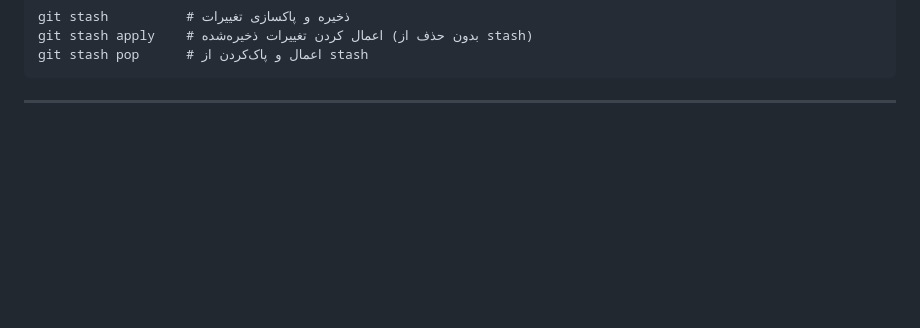
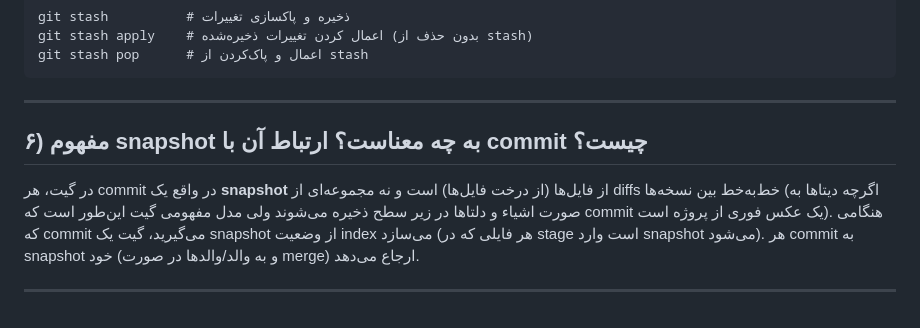
Before and after one commit to SELab-G/exp1, a Markdown page: README.md, the part around the change. GitHub-like rendering; blank space fills up the shorter version.

Commit message:
Update README.md : Solve P6

````diff
--- a/README.md
+++ b/README.md
@@ -252,3 +252,10 @@ git stash pop      # اعمال و پاک‌کردن از stash
 ```
 
 ---
+
+
+## ۶) مفهوم snapshot به چه معناست؟ ارتباط آن با commit چیست؟
+
+در گیت، هر commit در واقع یک **snapshot** از فایل‌ها (از درخت فایل‌ها) است و نه مجموعه‌ای از diffs خط‌به‌خط بین نسخه‌ها (اگرچه دیتاها به صورت اشیاء و دلتاها در زیر سطح ذخیره می‌شوند ولی مدل مفهومی گیت این‌طور است که commit یک عکس فوری از پروژه است). هنگامی که commit می‌گیرید، گیت یک snapshot از وضعیت index می‌سازد (هر فایلی که در stage است وارد snapshot می‌شود). هر commit به snapshot خود (و به والد/والدها در صورت merge) ارجاع می‌دهد.
+
+---
````
